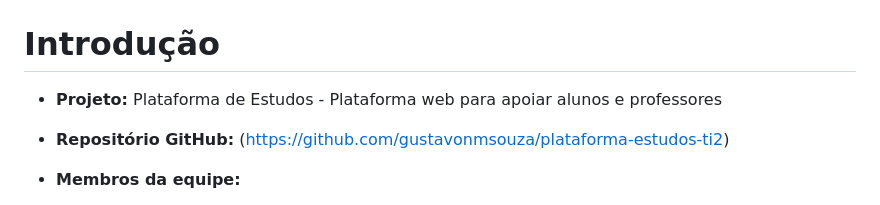
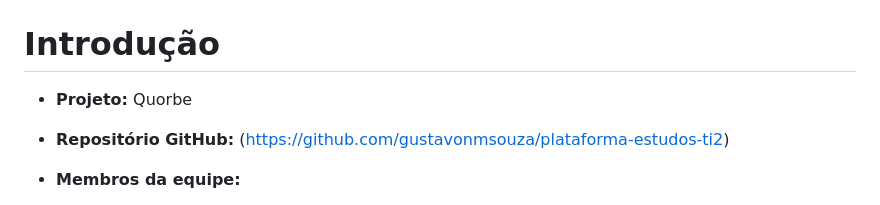
Before and after one commit to gustavonmsouza/plataforma-estudos-ti2, a Markdown page: docs/README.md, the part around one of its changes. Rendered like a GitHub page.

Commit message:
Update project name from 'Plataforma de Estudos' to 'Quorbe'

```diff
--- a/docs/README.md
+++ b/docs/README.md
@@ -1,6 +1,6 @@
 # Introdução
 
-* **Projeto:** Plataforma de Estudos - Plataforma web para apoiar alunos e professores
+* **Projeto:** Quorbe
 * **Repositório GitHub:** (https://github.com/gustavonmsouza/plataforma-estudos-ti2)
 * **Membros da equipe:**
 
```
Also changed, not shown: other parts of docs/README.md (+1 -1 lines).
